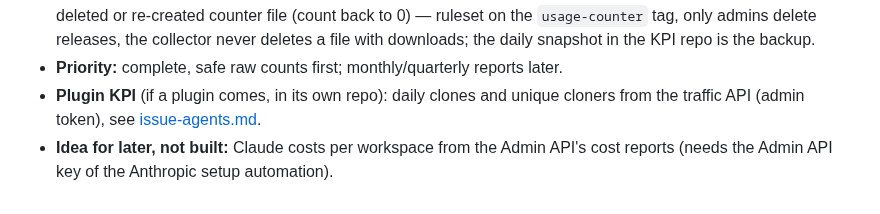
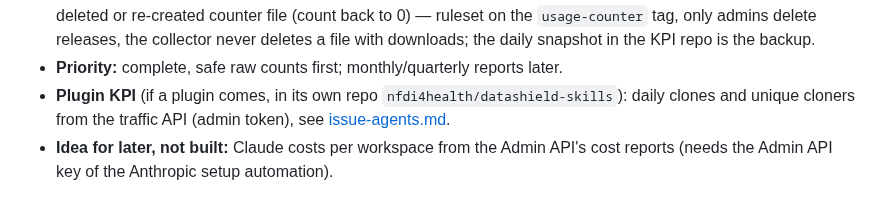
Before and after one commit to FlorianSchw/package-workflows, a Markdown page: dev-notes/usage-counting.md, the part around the change. Rendered like a GitHub page.

```diff
--- a/dev-notes/usage-counting.md
+++ b/dev-notes/usage-counting.md
@@ -140,7 +140,7 @@ repo (columns, same-day replace, next day).
   downloads; the daily snapshot in the KPI repo is the backup.
 - **Priority:** complete, safe raw counts first; monthly/quarterly
   reports later.
-- **Plugin KPI** (if a plugin comes, in its own repo): daily clones and
+- **Plugin KPI** (if a plugin comes, in its own repo `nfdi4health/datashield-skills`): daily clones and
   unique cloners from the traffic API (admin token), see
   [issue-agents.md](issue-agents.md).
 - **Idea for later, not built:** Claude costs per workspace from the
```
Also changed, not shown: dev-notes/issue-agents.md (+2 -1 lines).
